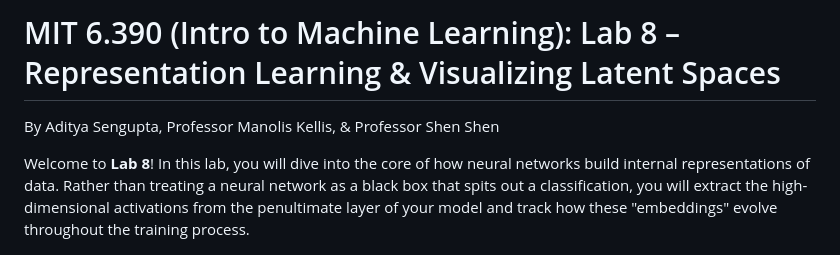
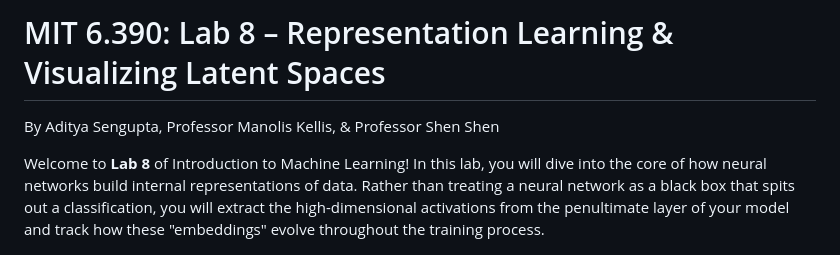
Before and after one commit to KellisLab/MIT-6.390-Lab-8-Representation-Learning, a Markdown page: README.md, the part around the change. Rendered like a GitHub page.

```diff
--- a/README.md
+++ b/README.md
@@ -1,8 +1,8 @@
-# MIT 6.390 (Intro to Machine Learning): Lab 8 – Representation Learning & Visualizing Latent Spaces
+# MIT 6.390: Lab 8 – Representation Learning & Visualizing Latent Spaces
 
 By Aditya Sengupta, Professor Manolis Kellis, & Professor Shen Shen
 
-Welcome to **Lab 8**! In this lab, you will dive into the core of how neural networks build internal representations of data. Rather than treating a neural network as a black box that spits out a classification, you will extract the high-dimensional activations from the penultimate layer of your model and track how these "embeddings" evolve throughout the training process.
+Welcome to **Lab 8** of Introduction to Machine Learning! In this lab, you will dive into the core of how neural networks build internal representations of data. Rather than treating a neural network as a black box that spits out a classification, you will extract the high-dimensional activations from the penultimate layer of your model and track how these "embeddings" evolve throughout the training process.
 
 <div align="center">
   <img src="worksheets/UMAP-Over-Epochs.png" alt="UMAP Concept Evolution" width="800"/>
```
